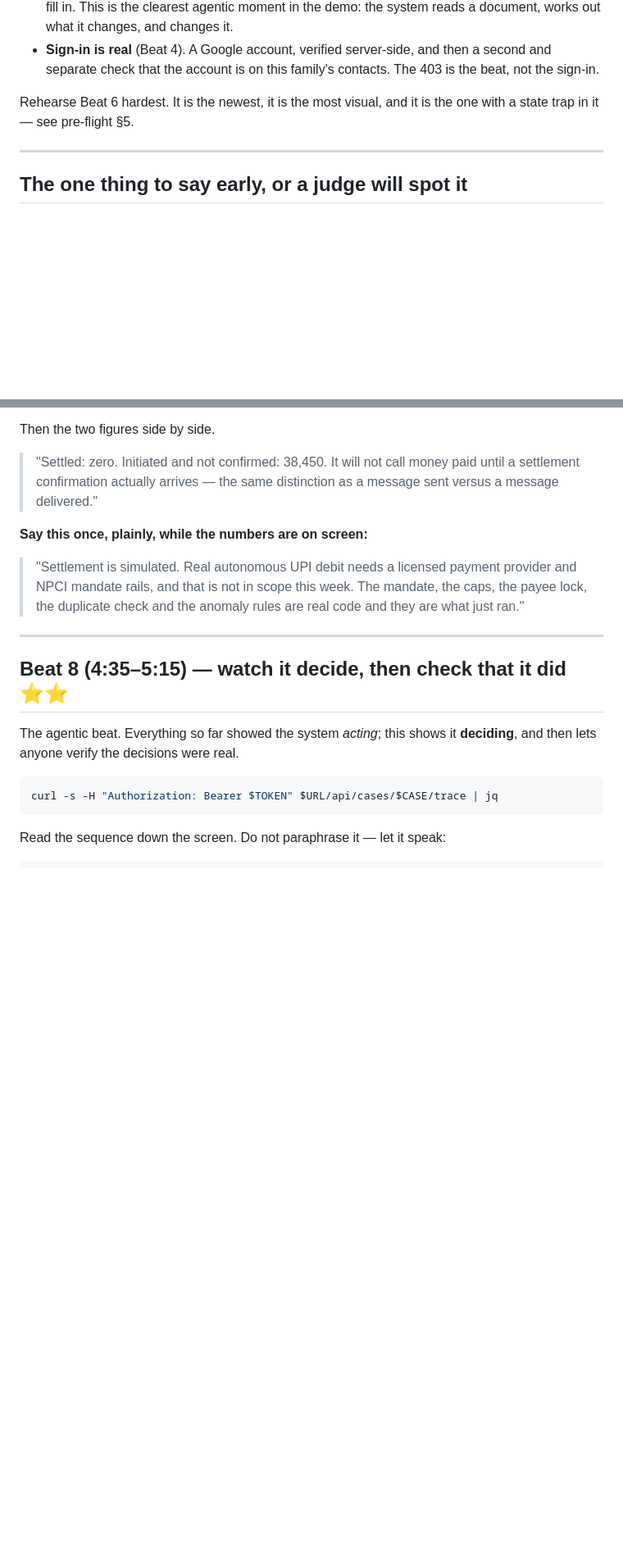
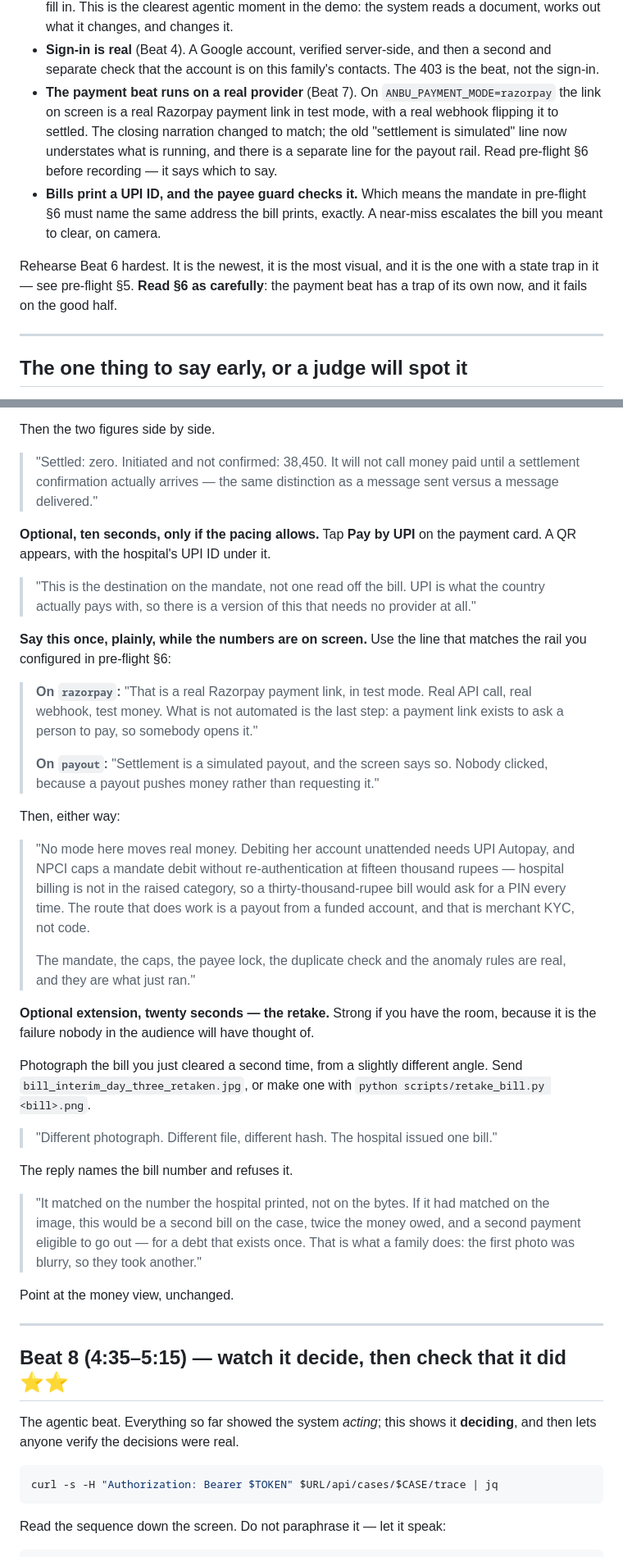
Before and after one commit to 4KInc/anbu-care, a Markdown page: docs/DEMO_SCRIPT.md, 2 parts joined by grey strips. Shown at 82% size. GitHub-like rendering; blank space fills up the shorter version.

```diff
--- a/docs/DEMO_SCRIPT.md
+++ b/docs/DEMO_SCRIPT.md
@@ -22,9 +22,19 @@ convincing once you have seen why it matters.
 - **Sign-in is real** (Beat 4). A Google account, verified server-side, and
   then a second and separate check that the account is on this family's
   contacts. The 403 is the beat, not the sign-in.
+- **The payment beat runs on a real provider** (Beat 7). On
+  `ANBU_PAYMENT_MODE=razorpay` the link on screen is a real Razorpay payment
+  link in test mode, with a real webhook flipping it to settled. The closing
+  narration changed to match; the old "settlement is simulated" line now
+  understates what is running, and there is a separate line for the payout
+  rail. Read pre-flight §6 before recording — it says which to say.
+- **Bills print a UPI ID, and the payee guard checks it.** Which means the
+  mandate in pre-flight §6 must name the same address the bill prints, exactly.
+  A near-miss escalates the bill you meant to clear, on camera.
 
 Rehearse Beat 6 hardest. It is the newest, it is the most visual, and it is the
-one with a state trap in it — see pre-flight §5.
+one with a state trap in it — see pre-flight §5. **Read §6 as carefully**: the
+payment beat has a trap of its own now, and it fails on the good half.
 
 ---
 
@@ -716,12 +761,54 @@ Then the two figures side by side.
 > paid until a settlement confirmation actually arrives — the same distinction
 > as a message sent versus a message delivered."
 
-**Say this once, plainly, while the numbers are on screen:**
+**Optional, ten seconds, only if the pacing allows.** Tap **Pay by UPI** on the
+payment card. A QR appears, with the hospital's UPI ID under it.
 
-> "Settlement is simulated. Real autonomous UPI debit needs a licensed payment
-> provider and NPCI mandate rails, and that is not in scope this week. The
-> mandate, the caps, the payee lock, the duplicate check and the anomaly rules
-> are real code and they are what just ran."
+> "This is the destination on the mandate, not one read off the bill. UPI is
+> what the country actually pays with, so there is a version of this that needs
+> no provider at all."
+
+**Say this once, plainly, while the numbers are on screen.** Use the line that
+matches the rail you configured in pre-flight §6:
+
+> **On `razorpay`:** "That is a real Razorpay payment link, in test mode. Real
+> API call, real webhook, test money. What is not automated is the last step:
+> a payment link exists to ask a person to pay, so somebody opens it."
+>
+> **On `payout`:** "Settlement is a simulated payout, and the screen says so.
+> Nobody clicked, because a payout pushes money rather than requesting it."
+
+Then, either way:
+
+> "No mode here moves real money. Debiting her account unattended needs UPI
+> Autopay, and NPCI caps a mandate debit without re-authentication at fifteen
+> thousand rupees — hospital billing is not in the raised category, so a
+> thirty-thousand-rupee bill would ask for a PIN every time. The route that
+> does work is a payout from a funded account, and that is merchant KYC, not
+> code.
+>
+> The mandate, the caps, the payee lock, the duplicate check and the anomaly
+> rules are real, and they are what just ran."
+
+**Optional extension, twenty seconds — the retake.** Strong if you have the
+room, because it is the failure nobody in the audience will have thought of.
+
+Photograph the bill you just cleared a second time, from a slightly different
+angle. Send `bill_interim_day_three_retaken.jpg`, or make one with
+`python scripts/retake_bill.py <bill>.png`.
+
+> "Different photograph. Different file, different hash. The hospital issued
+> one bill."
+
+The reply names the bill number and refuses it.
+
+> "It matched on the number the hospital printed, not on the bytes. If it had
+> matched on the image, this would be a second bill on the case, twice the
+> money owed, and a second payment eligible to go out — for a debt that exists
+> once. That is what a family does: the first photo was blurry, so they took
+> another."
+
+Point at the money view, unchanged.
 
 ---
 
```
Also changed, not shown: other parts of docs/DEMO_SCRIPT.md (+53 -18 lines).
